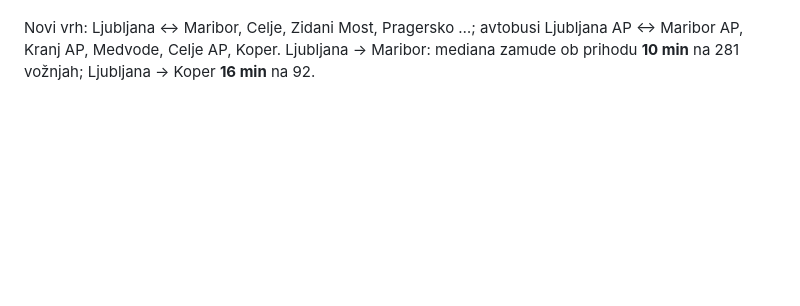
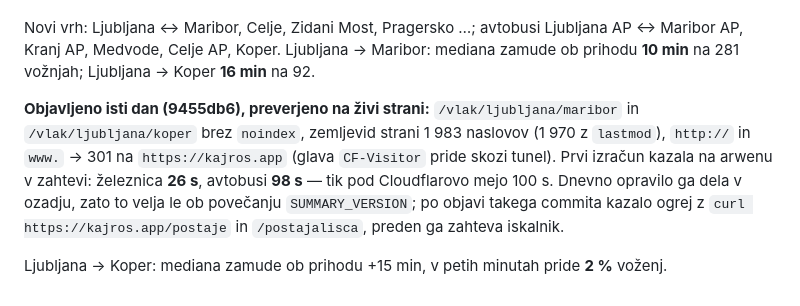
Before and after one commit to David7500/David7500, a Markdown page: docs/MERITVE.md, the part around the change. GitHub-like rendering; blank space fills up the shorter version.

Commit message:
Meritve: objava izbora po teži in čas prvega izračuna na arwenu

```diff
--- a/docs/MERITVE.md
+++ b/docs/MERITVE.md
@@ -1925,3 +1925,7 @@ Avtobusi s 400 na 1 000 dobijo le 6 parov, železnica 74 → meji 1 000 in 400.
 Cena izračuna na razvojnem računalniku (90 dni): železnica 5,4 s (prej 4,8), avtobusi 17,8 s (prej 15,1). Kandidatov pri avtobusih z mejo 4 voženj 91 128 (prej 26 049).
 
 Novi vrh: Ljubljana ↔ Maribor, Celje, Zidani Most, Pragersko …; avtobusi Ljubljana AP ↔ Maribor AP, Kranj AP, Medvode, Celje AP, Koper. Ljubljana → Maribor: mediana zamude ob prihodu **10 min** na 281 vožnjah; Ljubljana → Koper **16 min** na 92.
+
+**Objavljeno isti dan (9455db6), preverjeno na živi strani:** `/vlak/ljubljana/maribor` in `/vlak/ljubljana/koper` brez `noindex`, zemljevid strani 1 983 naslovov (1 970 z `lastmod`), `http://` in `www.` → 301 na `https://kajros.app` (glava `CF-Visitor` pride skozi tunel). Prvi izračun kazala na arwenu v zahtevi: železnica **26 s**, avtobusi **98 s** — tik pod Cloudflarovo mejo 100 s. Dnevno opravilo ga dela v ozadju, zato to velja le ob povečanju `SUMMARY_VERSION`; po objavi takega commita kazalo ogrej z `curl https://kajros.app/postaje` in `/postajalisca`, preden ga zahteva iskalnik.
+
+Ljubljana → Koper: mediana zamude ob prihodu +15 min, v petih minutah pride **2 %** voženj.
```
